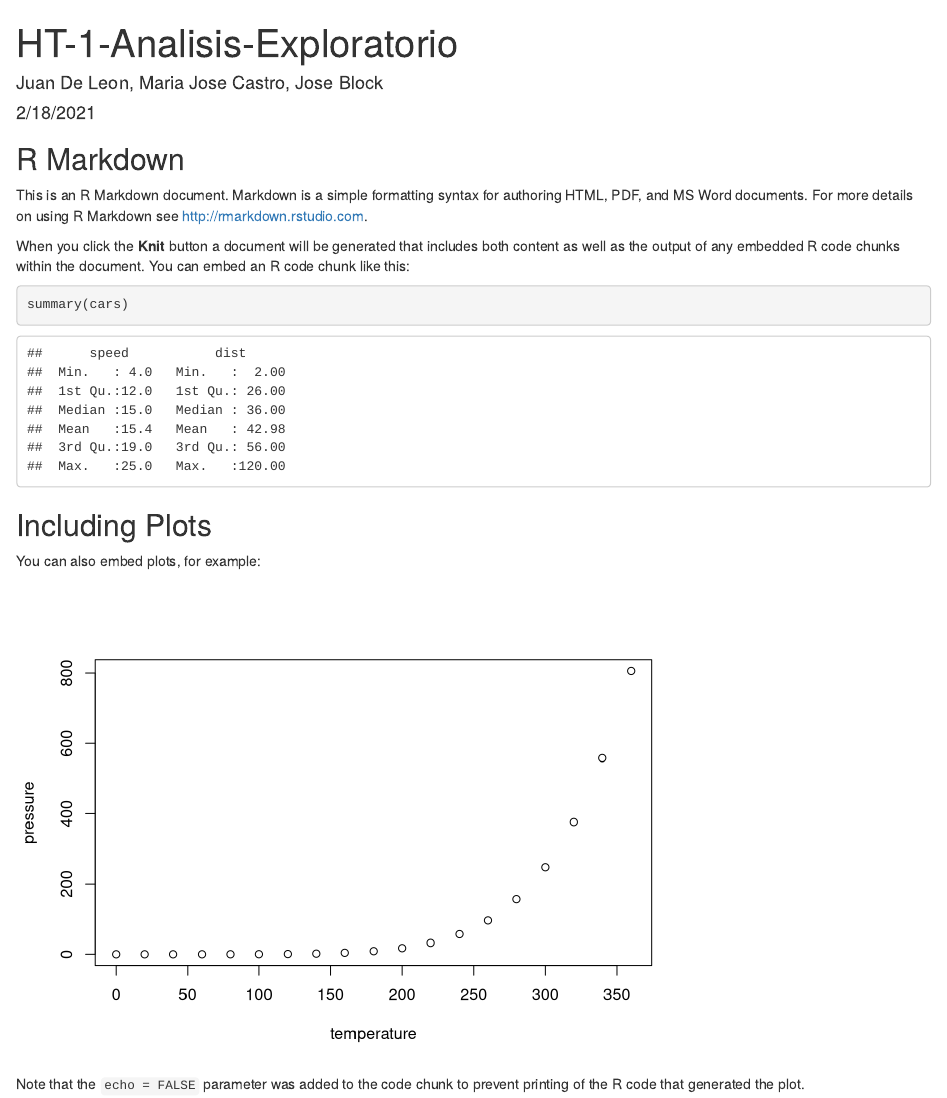
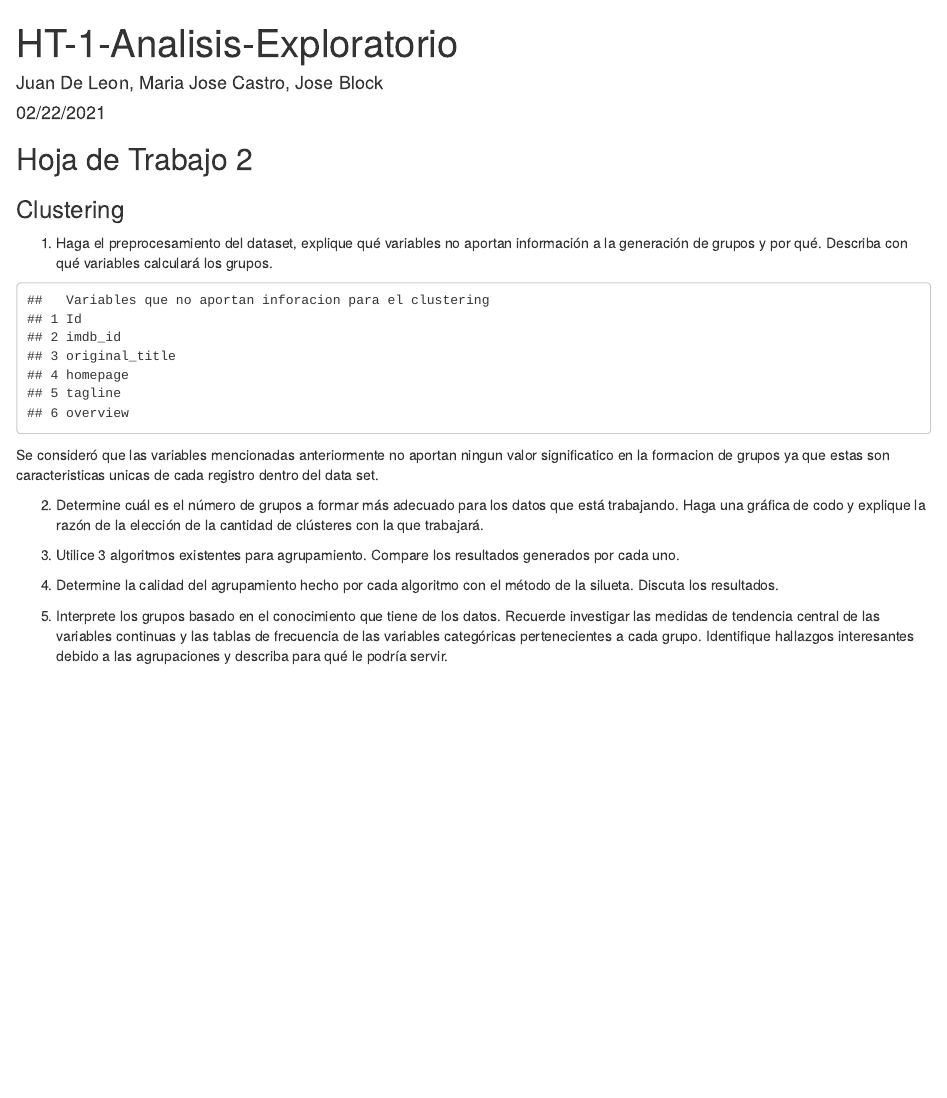
Before and after one commit to juanferdeleon/HT-1-Analisis-Exploratorio, an R Markdown document (HT 2/HT-2-Clustering.Rmd): the page in a window 1100 px wide, from its top. Rendered offline with R 4.5, knitr and Pandoc, with nearby package versions.

Commit message:
Pregunta 1

````diff
--- a/HT 2/HT-2-Clustering.Rmd
+++ b/HT 2/HT-2-Clustering.Rmd
@@ -1,7 +1,7 @@
 ---
 title: "HT-1-Analisis-Exploratorio"
 author: "Juan De Leon, Maria Jose Castro, Jose Block"
-date: "2/18/2021"
+date: "02/22/2021"
 output: html_document
 ---
 
@@ -9,22 +9,28 @@ output: html_document
 knitr::opts_chunk$set(echo = TRUE)
 ```
 
-## R Markdown
+## Hoja de Trabajo 2
+### Clustering
 
-This is an R Markdown document. Markdown is a simple formatting syntax for authoring HTML, PDF, and MS Word documents. For more details on using R Markdown see <http://rmarkdown.rstudio.com>.
 
-When you click the **Knit** button a document will be generated that includes both content as well as the output of any embedded R code chunks within the document. You can embed an R code chunk like this:
+1. Haga el preprocesamiento del dataset, explique qué variables no aportan información a la generación de grupos y por qué. Describa con qué variables calculará los grupos.
 
-```{r cars}
-summary(cars)
+
+```{r echo=FALSE}
+variables <- matrix(c('Id', 'imdb_id', 'original_title', 'homepage', 'tagline', 'overview'), ncol=1, byrow=TRUE)
+colnames(variables) <- c("Variables que no aportan inforacion para el clustering")
+rownames(variables) <- c(1, 2, 3, 4, 5, 6)
+variables <- as.table(variables)
+variables
 ```
 
-## Including Plots
+Se consideró que las variables mencionadas anteriormente no aportan ningun valor significatico en la formacion de grupos ya que estas son caracteristicas unicas de cada registro dentro del data set.
 
-You can also embed plots, for example:
 
-```{r pressure, echo=FALSE}
-plot(pressure)
-```
+2. Determine cuál es el número de grupos a formar más adecuado para los datos que está trabajando. Haga una gráfica de codo y explique la razón de la elección de la cantidad de clústeres con la que trabajará.
 
-Note that the `echo = FALSE` parameter was added to the code chunk to prevent printing of the R code that generated the plot.
+3. Utilice 3 algoritmos existentes para agrupamiento. Compare los resultados generados por cada uno.
+
+4. Determine la calidad del agrupamiento hecho por cada algoritmo con el método de la silueta. Discuta los resultados.
+
+5. Interprete los grupos basado en el conocimiento que tiene de los datos. Recuerde investigar las medidas de tendencia central de las variables continuas y las tablas de frecuencia de las variables categóricas pertenecientes a cada grupo. Identifique hallazgos interesantes debido a las agrupaciones y describa para qué le podría servir.
````
Also changed, not shown: HT 2/HT-2-Clustering.html.
